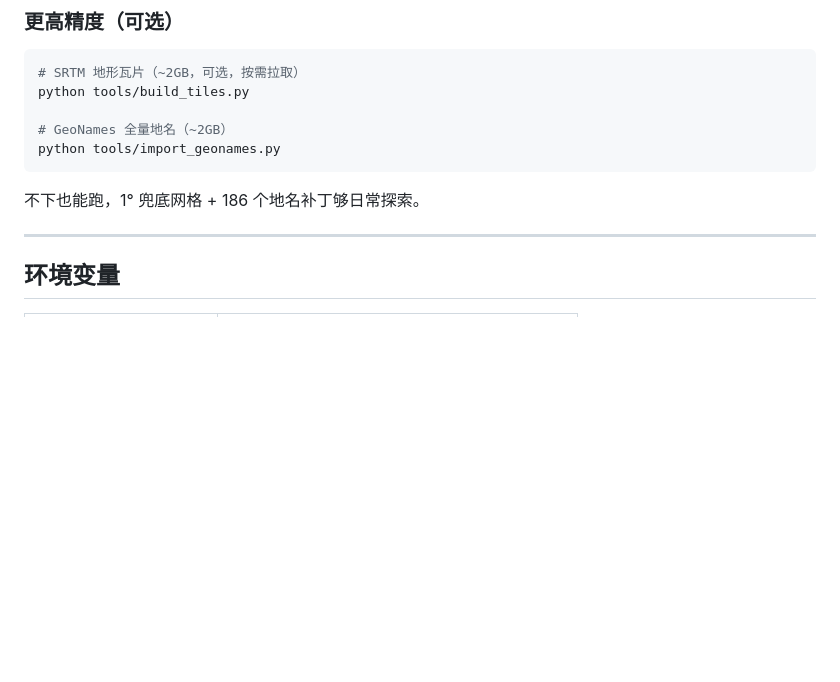
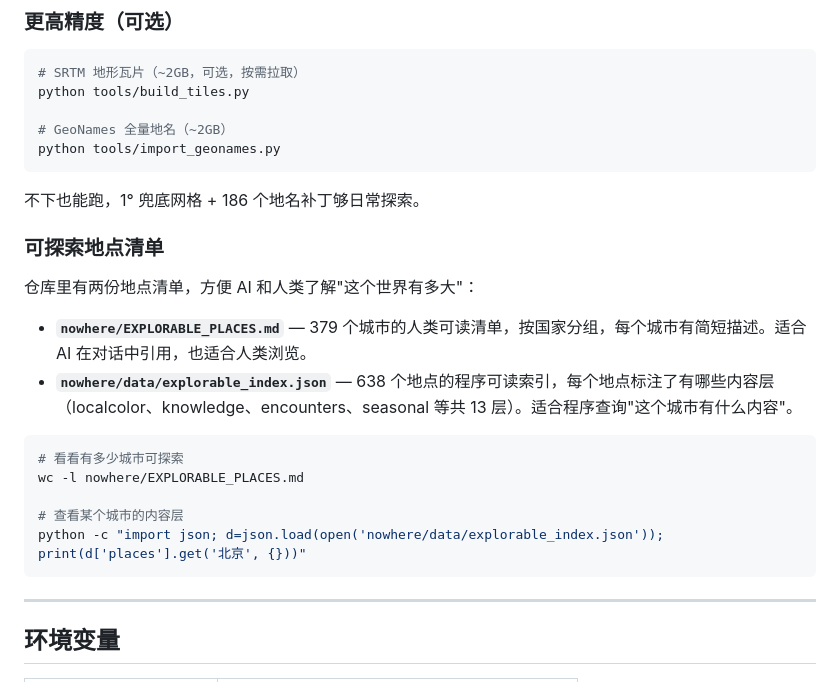
Before and after one commit to yuyixuanfu/nowhere, a Markdown page: README.md, the part around the change. GitHub-like rendering; blank space fills up the shorter version.

Commit message:
docs: README 添加可探索地点清单说明

````diff
--- a/README.md
+++ b/README.md
@@ -238,6 +238,21 @@ python tools/import_geonames.py
 
 不下也能跑，1° 兜底网格 + 186 个地名补丁够日常探索。
 
+### 可探索地点清单
+
+仓库里有两份地点清单，方便 AI 和人类了解"这个世界有多大"：
+
+- **`nowhere/EXPLORABLE_PLACES.md`** — 379 个城市的人类可读清单，按国家分组，每个城市有简短描述。适合 AI 在对话中引用，也适合人类浏览。
+- **`nowhere/data/explorable_index.json`** — 638 个地点的程序可读索引，每个地点标注了有哪些内容层（localcolor、knowledge、encounters、seasonal 等共 13 层）。适合程序查询"这个城市有什么内容"。
+
+```bash
+# 看看有多少城市可探索
+wc -l nowhere/EXPLORABLE_PLACES.md
+
+# 查看某个城市的内容层
+python -c "import json; d=json.load(open('nowhere/data/explorable_index.json')); print(d['places'].get('北京', {}))"
+```
+
 ---
 
 ## 环境变量
````
